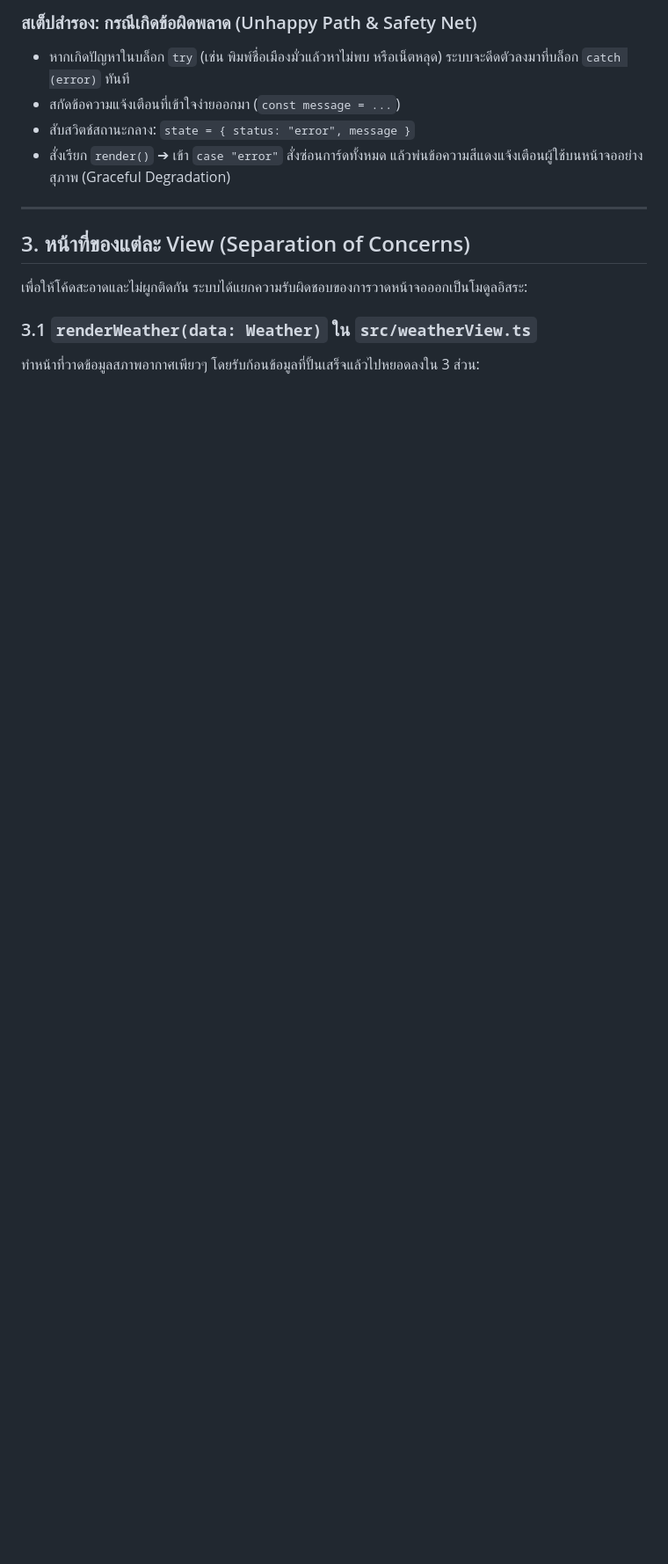
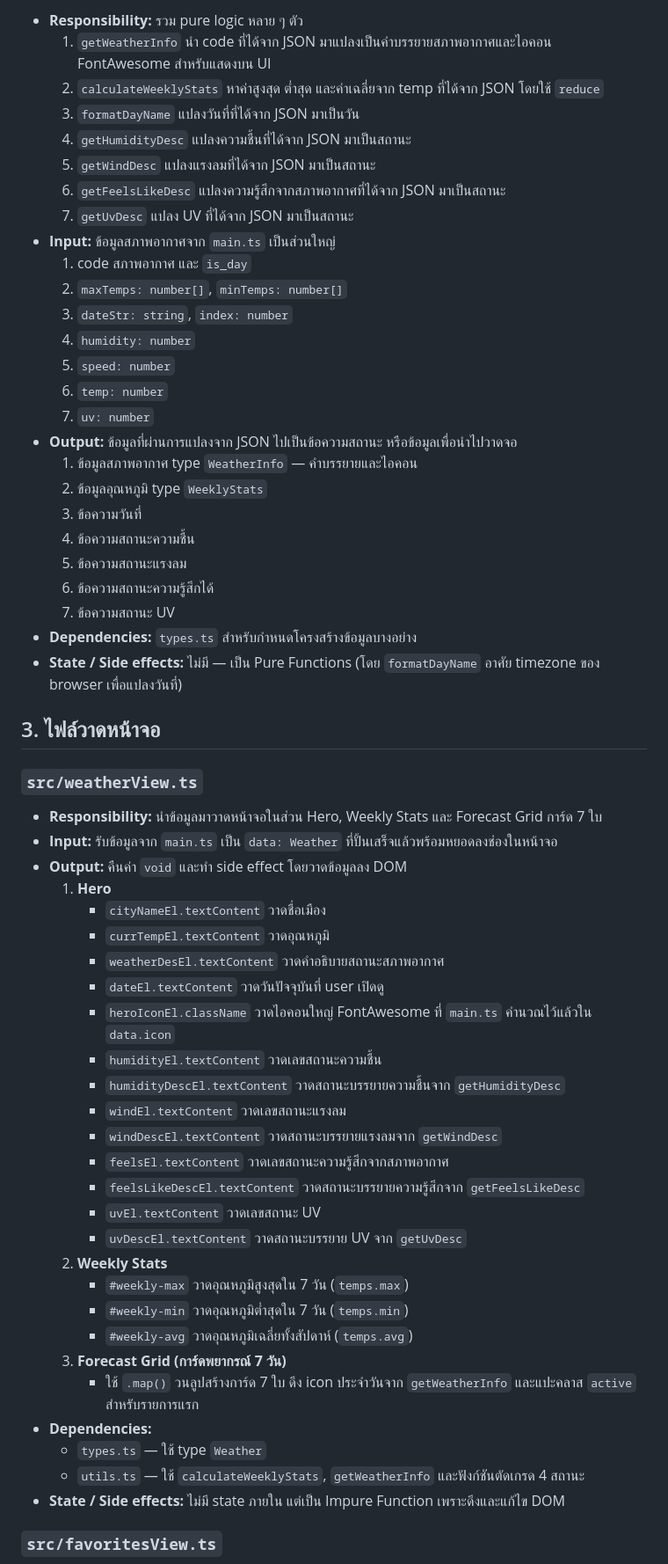
Before and after one commit to kxitta00/weather-explorer, a Markdown page: ARCHITECTURE.md, the part around one of its changes. Shown at 88% size. Drawn GitHub-style; blank space fills up the shorter version.

```diff
--- a/ARCHITECTURE.md
+++ b/ARCHITECTURE.md
@@ -49,16 +50,62 @@
 
-### สเต็ปสำรอง: กรณีเกิดข้อผิดพลาด (Unhappy Path & Safety Net)
-- หากเกิดปัญหาในบล็อก `try` (เช่น พิมพ์ชื่อเมืองมั่วแล้วหาไม่พบ หรือเน็ตหลุด) ระบบจะดีดตัวลงมาที่บล็อก `catch (error)` ทันที
-- สกัดข้อความแจ้งเตือนที่เข้าใจง่ายออกมา (`const message = ...`)
-- สับสวิตช์สถานะกลาง: `state = { status: "error", message }`
-- สั่งเรียก `render()` ➔ เข้า `case "error"` สั่งซ่อนการ์ดทั้งหมด แล้วพ่นข้อความสีแดงแจ้งเตือนผู้ใช้บนหน้าจออย่างสุภาพ (Graceful Degradation)
+- **Responsibility:** รวม pure logic หลาย ๆ ตัว
+  1. `getWeatherInfo` นำ code ที่ได้จาก JSON มาแปลงเป็นคำบรรยายสภาพอากาศและไอคอน FontAwesome สำหรับแสดงบน UI
+  2. `calculateWeeklyStats` หาค่าสูงสุด ต่ำสุด และค่าเฉลี่ยจาก temp ที่ได้จาก JSON โดยใช้ `reduce`
+  3. `formatDayName` แปลงวันที่ที่ได้จาก JSON มาเป็นวัน
+  4. `getHumidityDesc` แปลงความชื้นที่ได้จาก JSON มาเป็นสถานะ
+  5. `getWindDesc` แปลงแรงลมที่ได้จาก JSON มาเป็นสถานะ
+  6. `getFeelsLikeDesc` แปลงความรู้สึกจากสภาพอากาศที่ได้จาก JSON มาเป็นสถานะ
+  7. `getUvDesc` แปลง UV ที่ได้จาก JSON มาเป็นสถานะ
+- **Input:** ข้อมูลสภาพอากาศจาก `main.ts` เป็นส่วนใหญ่
+  1. code สภาพอากาศ และ `is_day`
+  2. `maxTemps: number[]`, `minTemps: number[]`
+  3. `dateStr: string`, `index: number`
+  4. `humidity: number`
+  5. `speed: number`
+  6. `temp: number`
+  7. `uv: number`
+- **Output:** ข้อมูลที่ผ่านการแปลงจาก JSON ไปเป็นข้อความสถานะ หรือข้อมูลเพื่อนำไปวาดจอ
+  1. ข้อมูลสภาพอากาศ type `WeatherInfo` — คำบรรยายและไอคอน
+  2. ข้อมูลอุณหภูมิ type `WeeklyStats`
+  3. ข้อความวันที่
+  4. ข้อความสถานะความชื้น
+  5. ข้อความสถานะแรงลม
+  6. ข้อความสถานะความรู้สึกได้
+  7. ข้อความสถานะ UV
+- **Dependencies:** `types.ts` สำหรับกำหนดโครงสร้างข้อมูลบางอย่าง
+- **State / Side effects:** ไม่มี — เป็น Pure Functions (โดย `formatDayName` อาศัย timezone ของ browser เพื่อแปลงวันที่)
 
----
+## 3. ไฟล์วาดหน้าจอ
 
-## 3. หน้าที่ของแต่ละ View (Separation of Concerns)
+### `src/weatherView.ts`
 
-เพื่อให้โค้ดสะอาดและไม่ผูกติดกัน ระบบได้แยกความรับผิดชอบของการวาดหน้าจอออกเป็นโมดูลอิสระ:
+- **Responsibility:** นำข้อมูลมาวาดหน้าจอในส่วน Hero, Weekly Stats และ Forecast Grid การ์ด 7 ใบ
+- **Input:** รับข้อมูลจาก `main.ts` เป็น `data: Weather` ที่ปั้นเสร็จแล้วพร้อมหยอดลงช่องในหน้าจอ
+- **Output:** คืนค่า `void` และทำ side effect โดยวาดข้อมูลลง DOM
+  1. **Hero**
+     - `cityNameEl.textContent` วาดชื่อเมือง
+     - `currTempEl.textContent` วาดอุณหภูมิ
+     - `weatherDesEl.textContent` วาดคำอธิบายสถานะสภาพอากาศ
+     - `dateEl.textContent` วาดวันปัจจุบันที่ user เปิดดู
+     - `heroIconEl.className` วาดไอคอนใหญ่ FontAwesome ที่ `main.ts` คำนวณไว้แล้วใน `data.icon`
+     - `humidityEl.textContent` วาดเลขสถานะความชื้น
+     - `humidityDescEl.textContent` วาดสถานะบรรยายความชื้นจาก `getHumidityDesc`
+     - `windEl.textContent` วาดเลขสถานะแรงลม
+     - `windDescEl.textContent` วาดสถานะบรรยายแรงลมจาก `getWindDesc`
+     - `feelsEl.textContent` วาดเลขสถานะความรู้สึกจากสภาพอากาศ
+     - `feelsLikeDescEl.textContent` วาดสถานะบรรยายความรู้สึกจาก `getFeelsLikeDesc`
+     - `uvEl.textContent` วาดเลขสถานะ UV
+     - `uvDescEl.textContent` วาดสถานะบรรยาย UV จาก `getUvDesc`
+  2. **Weekly Stats**
+     - `#weekly-max` วาดอุณหภูมิสูงสุดใน 7 วัน (`temps.max`)
+     - `#weekly-min` วาดอุณหภูมิต่ำสุดใน 7 วัน (`temps.min`)
+     - `#weekly-avg` วาดอุณหภูมิเฉลี่ยทั้งสัปดาห์ (`temps.avg`)
+  3. **Forecast Grid (การ์ดพยากรณ์ 7 วัน)**
+     - ใช้ `.map()` วนลูปสร้างการ์ด 7 ใบ ดึง icon ประจำวันจาก `getWeatherInfo` และแปะคลาส `active` สำหรับรายการแรก
+- **Dependencies:**
+  - `types.ts` — ใช้ type `Weather`
+  - `utils.ts` — ใช้ `calculateWeeklyStats`, `getWeatherInfo` และฟังก์ชันตัดเกรด 4 สถานะ
+- **State / Side effects:** ไม่มี state ภายใน แต่เป็น Impure Function เพราะดึงและแก้ไข DOM
 
-### 3.1 `renderWeather(data: Weather)` ใน `src/weatherView.ts`
-ทำหน้าที่วาดข้อมูลสภาพอากาศเพียวๆ โดยรับก้อนข้อมูลที่ปั้นเสร็จแล้วไปหยอดลงใน 3 ส่วน:
+### `src/favoritesView.ts`
 
```
Also changed, not shown: other parts of ARCHITECTURE.md (+67 -85 lines).
